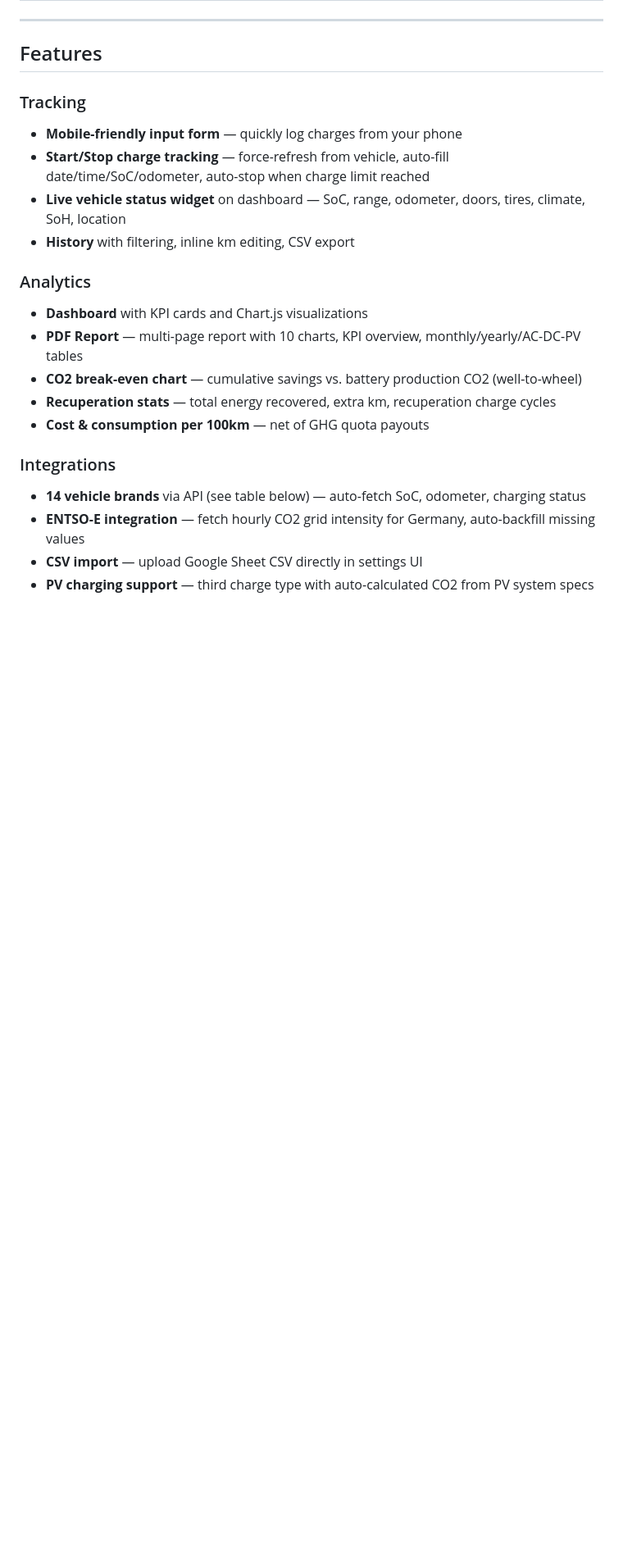
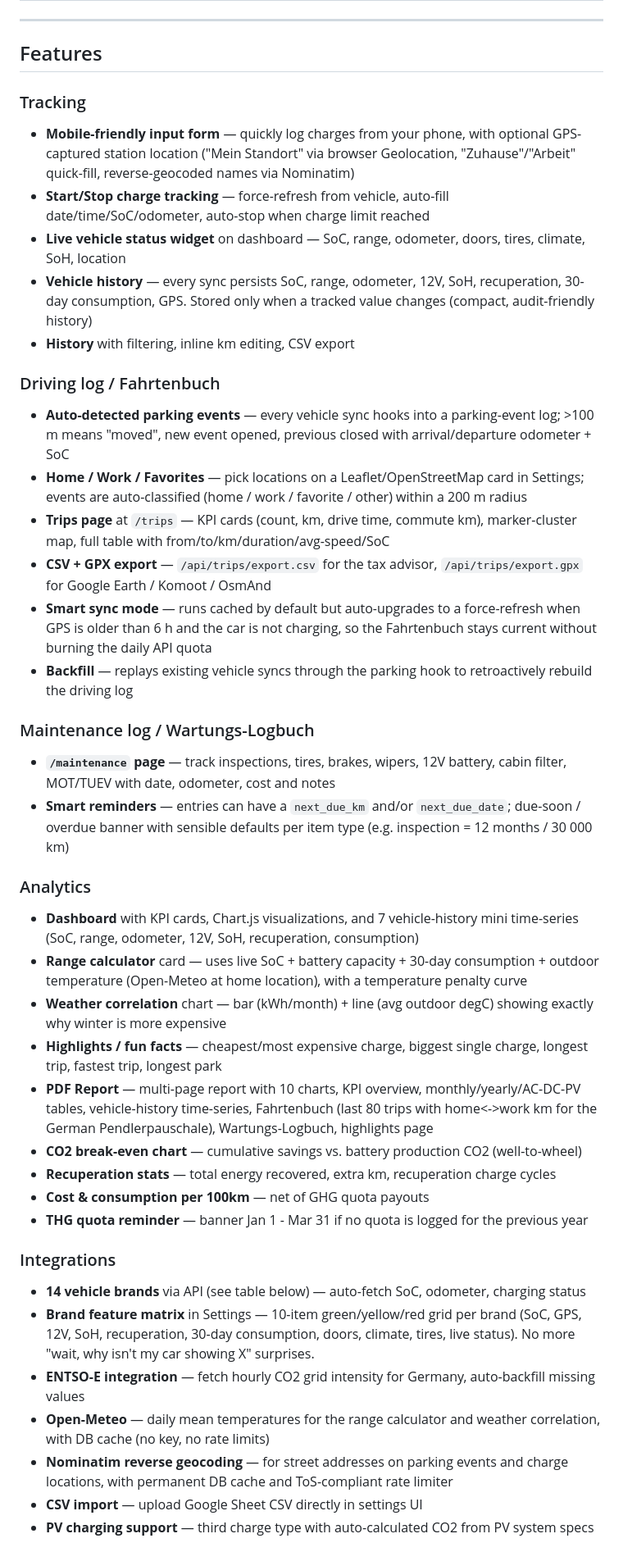
Before and after one commit to robeertm/ev-charge-tracker, a Markdown page: README.md, the part around one of its changes. Shown at 82% size. Drawn GitHub-style; blank space fills up the shorter version.

Commit message:
Update README with features from v2.2.0 - v2.4.3
Documents Fahrtenbuch, maintenance log, range calculator, weather
correlation, highlights, brand feature matrix, HTTPS support, in-app
updater, manual charge location capture, and vehicle history widget.

Co-Authored-By: Claude Opus 4.6 (1M context) <noreply@anthropic.com>

```diff
--- a/README.md
+++ b/README.md
@@ -57,21 +57,41 @@ Built for EV owners who want **full control over their charging data** — runs
 ## Features
 
 ### Tracking
-- **Mobile-friendly input form** — quickly log charges from your phone
+- **Mobile-friendly input form** — quickly log charges from your phone, with optional GPS-captured station location ("Mein Standort" via browser Geolocation, "Zuhause"/"Arbeit" quick-fill, reverse-geocoded names via Nominatim)
 - **Start/Stop charge tracking** — force-refresh from vehicle, auto-fill date/time/SoC/odometer, auto-stop when charge limit reached
 - **Live vehicle status widget** on dashboard — SoC, range, odometer, doors, tires, climate, SoH, location
+- **Vehicle history** — every sync persists SoC, range, odometer, 12V, SoH, recuperation, 30-day consumption, GPS. Stored only when a tracked value changes (compact, audit-friendly history)
 - **History** with filtering, inline km editing, CSV export
 
+### Driving log / Fahrtenbuch
+- **Auto-detected parking events** — every vehicle sync hooks into a parking-event log; >100 m means "moved", new event opened, previous closed with arrival/departure odometer + SoC
+- **Home / Work / Favorites** — pick locations on a Leaflet/OpenStreetMap card in Settings; events are auto-classified (home / work / favorite / other) within a 200 m radius
+- **Trips page** at `/trips` — KPI cards (count, km, drive time, commute km), marker-cluster map, full table with from/to/km/duration/avg-speed/SoC
+- **CSV + GPX export** — `/api/trips/export.csv` for the tax advisor, `/api/trips/export.gpx` for Google Earth / Komoot / OsmAnd
+- **Smart sync mode** — runs cached by default but auto-upgrades to a force-refresh when GPS is older than 6 h and the car is not charging, so the Fahrtenbuch stays current without burning the daily API quota
+- **Backfill** — replays existing vehicle syncs through the parking hook to retroactively rebuild the driving log
+
+### Maintenance log / Wartungs-Logbuch
+- **`/maintenance` page** — track inspections, tires, brakes, wipers, 12V battery, cabin filter, MOT/TUEV with date, odometer, cost and notes
+- **Smart reminders** — entries can have a `next_due_km` and/or `next_due_date`; due-soon / overdue banner with sensible defaults per item type (e.g. inspection = 12 months / 30 000 km)
+
 ### Analytics
-- **Dashboard** with KPI cards and Chart.js visualizations
-- **PDF Report** — multi-page report with 10 charts, KPI overview, monthly/yearly/AC-DC-PV tables
+- **Dashboard** with KPI cards, Chart.js visualizations, and 7 vehicle-history mini time-series (SoC, range, odometer, 12V, SoH, recuperation, consumption)
+- **Range calculator** card — uses live SoC + battery capacity + 30-day consumption + outdoor temperature (Open-Meteo at home location), with a temperature penalty curve
+- **Weather correlation** chart — bar (kWh/month) + line (avg outdoor degC) showing exactly why winter is more expensive
+- **Highlights / fun facts** — cheapest/most expensive charge, biggest single charge, longest trip, fastest trip, longest park
+- **PDF Report** — multi-page report with 10 charts, KPI overview, monthly/yearly/AC-DC-PV tables, vehicle-history time-series, Fahrtenbuch (last 80 trips with home<->work km for the German Pendlerpauschale), Wartungs-Logbuch, highlights page
 - **CO2 break-even chart** — cumulative savings vs. battery production CO2 (well-to-wheel)
 - **Recuperation stats** — total energy recovered, extra km, recuperation charge cycles
 - **Cost & consumption per 100km** — net of GHG quota payouts
+- **THG quota reminder** — banner Jan 1 - Mar 31 if no quota is logged for the previous year
 
 ### Integrations
 - **14 vehicle brands** via API (see table below) — auto-fetch SoC, odometer, charging status
+- **Brand feature matrix** in Settings — 10-item green/yellow/red grid per brand (SoC, GPS, 12V, SoH, recuperation, 30-day consumption, doors, climate, tires, live status). No more "wait, why isn't my car showing X" surprises.
 - **ENTSO-E integration** — fetch hourly CO2 grid intensity for Germany, auto-backfill missing values
+- **Open-Meteo** — daily mean temperatures for the range calculator and weather correlation, with DB cache (no key, no rate limits)
+- **Nominatim reverse geocoding** — for street addresses on parking events and charge locations, with permanent DB cache and ToS-compliant rate limiter
 - **CSV import** — upload Google Sheet CSV directly in settings UI
 - **PV charging support** — third charge type with auto-calculated CO2 from PV system specs
 
```
Also changed, not shown: other parts of README.md (+13 -4 lines).
